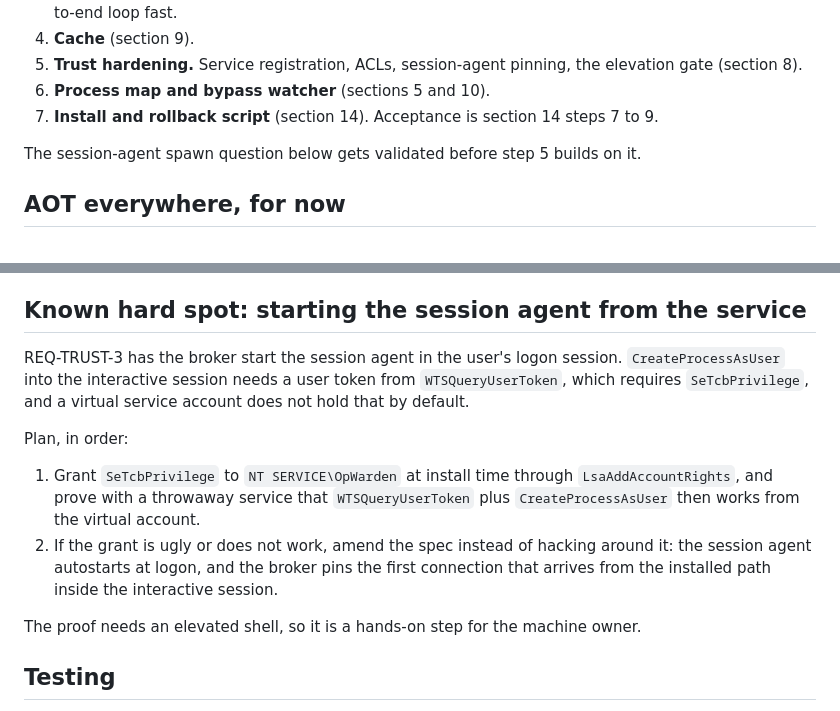
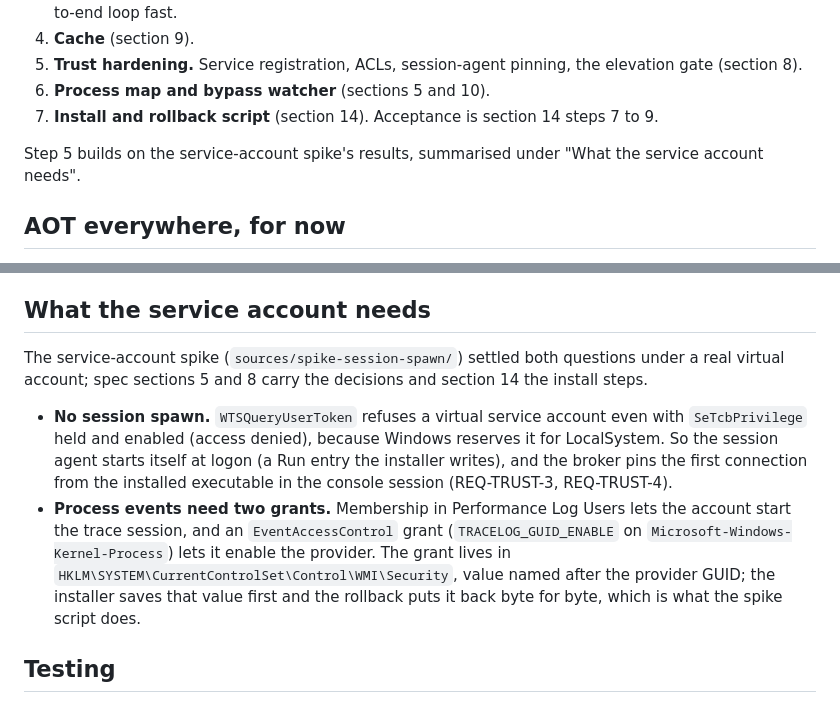
Before and after one commit to tomzorz/OpWarden, a Markdown page: docs/IMPLEMENTATION.md, 2 parts joined by grey strips. GitHub-like rendering.

```diff
--- a/docs/IMPLEMENTATION.md
+++ b/docs/IMPLEMENTATION.md
@@ -28,7 +28,7 @@ Serialization is source-generated `System.Text.Json` everywhere. Reflection-base
 6. **Process map and bypass watcher** (sections 5 and 10).
 7. **Install and rollback script** (section 14). Acceptance is section 14 steps 7 to 9.
 
-The session-agent spawn question below gets validated before step 5 builds on it.
+Step 5 builds on the service-account spike's results, summarised under "What the service account needs".
 
 ## AOT everywhere, for now
 
@@ -45,16 +45,12 @@ Section 3 and section 14 step 1 make all three executables NativeAOT, and that s
 - **Integrity vault** (REQ-INT-2): `CryptProtectData` / `CryptUnprotectData` through P/Invoke, which avoids the `ProtectedData` package. Under the service account the vault decrypts only for `NT SERVICE\OpWarden`.
 - **Service registration:** `sc.exe create OpWarden binPath= ... obj= "NT SERVICE\OpWarden" start= auto`. The virtual account exists implicitly; grant it the data-directory ACLs from REQ-TRUST-2 at install time.
 
-## Known hard spot: starting the session agent from the service
+## What the service account needs
 
-REQ-TRUST-3 has the broker start the session agent in the user's logon session. `CreateProcessAsUser` into the interactive session needs a user token from `WTSQueryUserToken`, which requires `SeTcbPrivilege`, and a virtual service account does not hold that by default.
+The service-account spike (`sources/spike-session-spawn/`) settled both questions under a real virtual account; spec sections 5 and 8 carry the decisions and section 14 the install steps.
 
-Plan, in order:
-
-1. Grant `SeTcbPrivilege` to `NT SERVICE\OpWarden` at install time through `LsaAddAccountRights`, and prove with a throwaway service that `WTSQueryUserToken` plus `CreateProcessAsUser` then works from the virtual account.
-2. If the grant is ugly or does not work, amend the spec instead of hacking around it: the session agent autostarts at logon, and the broker pins the first connection that arrives from the installed path inside the interactive session.
-
-The proof needs an elevated shell, so it is a hands-on step for the machine owner.
+- **No session spawn.** `WTSQueryUserToken` refuses a virtual service account even with `SeTcbPrivilege` held and enabled (access denied), because Windows reserves it for LocalSystem. So the session agent starts itself at logon (a Run entry the installer writes), and the broker pins the first connection from the installed executable in the console session (REQ-TRUST-3, REQ-TRUST-4).
+- **Process events need two grants.** Membership in Performance Log Users lets the account start the trace session, and an `EventAccessControl` grant (`TRACELOG_GUID_ENABLE` on `Microsoft-Windows-Kernel-Process`) lets it enable the provider. The grant lives in `HKLM\SYSTEM\CurrentControlSet\Control\WMI\Security`, value named after the provider GUID; the installer saves that value first and the rollback puts it back byte for byte, which is what the spike script does.
 
 ## Testing
 
```
Also changed, not shown: docs/SPEC.md (+22 -16 lines).
